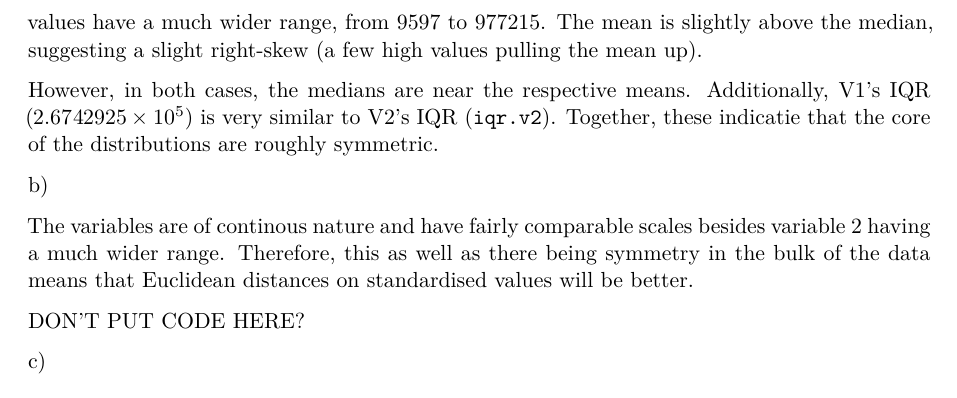
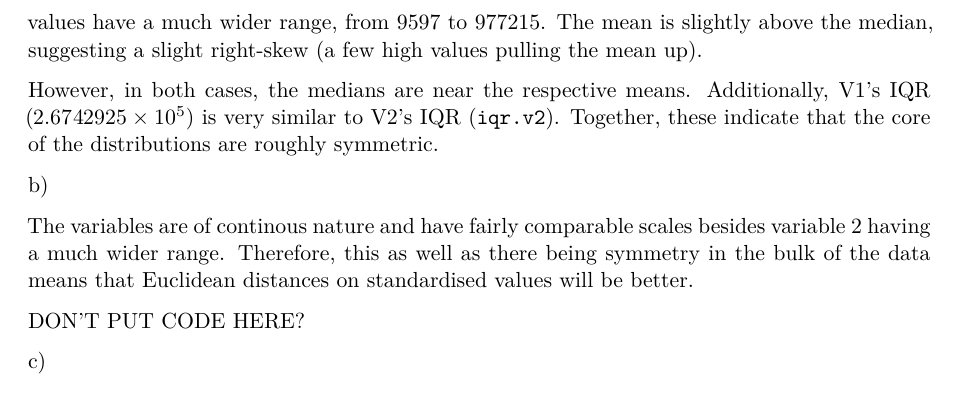
Before and after one commit to Tamika24/Analytics-3, a Quarto document (SKLSHR001_SRJTAM001_Analytics_2025_A3.qmd): part of page 3 of 11, cut so that both start at the same text. Rendered offline with R 4.5, knitr and Pandoc in place of Quarto, then LaTeX, with nearby package versions; code that draws random numbers runs with fixed seeds of ours; some code elsewhere in the file could not run offline.

Commit message:
Update SKLSHR001_SRJTAM001_Analytics_2025_A3.qmd

```diff
--- a/SKLSHR001_SRJTAM001_Analytics_2025_A3.qmd
+++ b/SKLSHR001_SRJTAM001_Analytics_2025_A3.qmd
@@ -71,7 +71,7 @@ The dataset contains 5000 observations of 2 numeric variables, both containing a
 
 Variable 1 (V1) values ranges from 89606 to 932954. The median is slightly above the mean, which hints at a mild left-skew (a few low values pulling the mean down). Variable 2 (V2) values have a much wider range, from 9597 to 977215. The mean is slightly above the median, suggesting a slight right-skew (a few high values pulling the mean up).
 
-However, in both cases, the medians are near the respective means. Additionally, V1's IQR (`r iqr.v1`) is very similar to V2's IQR (`iqr.v2`). Together, these indicatie that the core of the distributions are roughly symmetric.
+However, in both cases, the medians are near the respective means. Additionally, V1's IQR (`r iqr.v1`) is very similar to V2's IQR (`iqr.v2`). Together, these indicate that the core of the distributions are roughly symmetric.
 
 b\)
 
```
